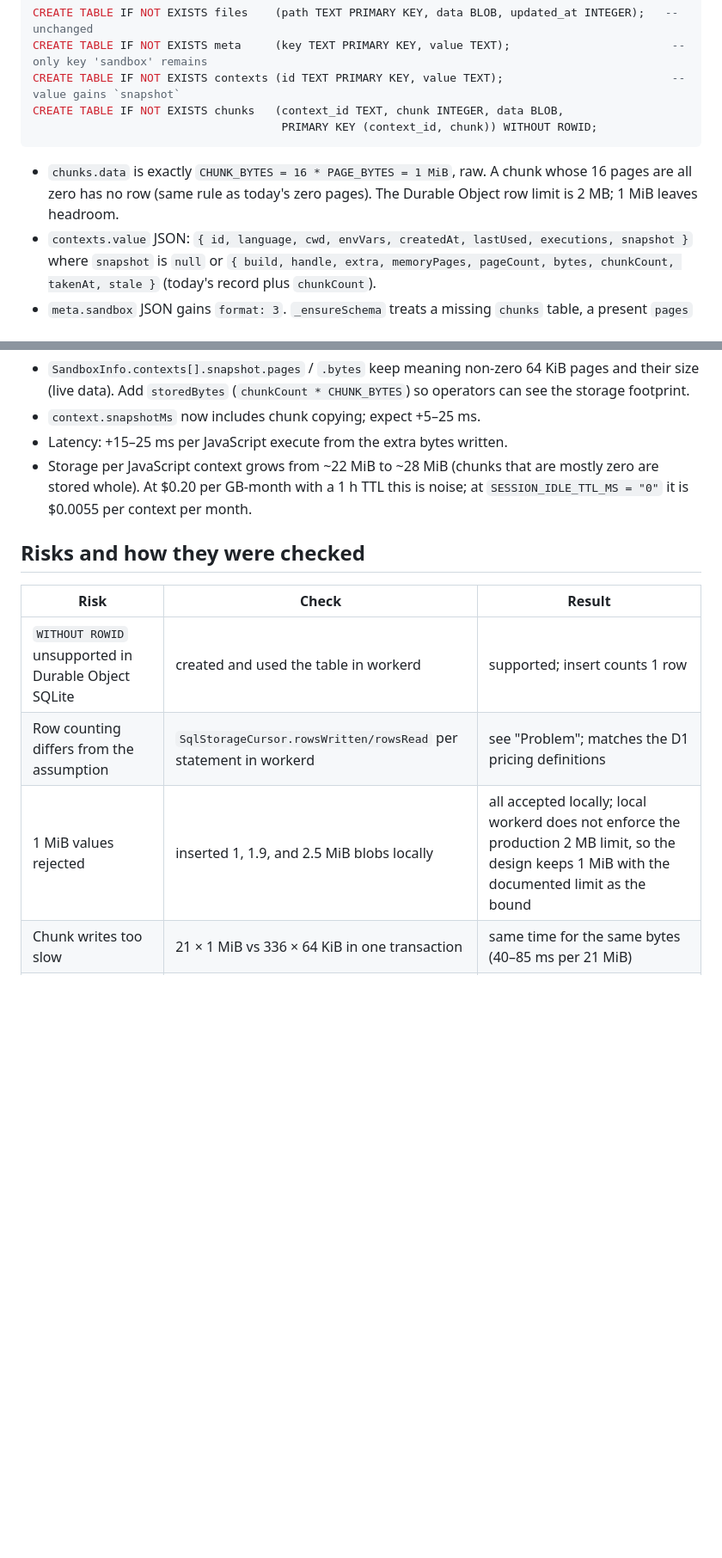
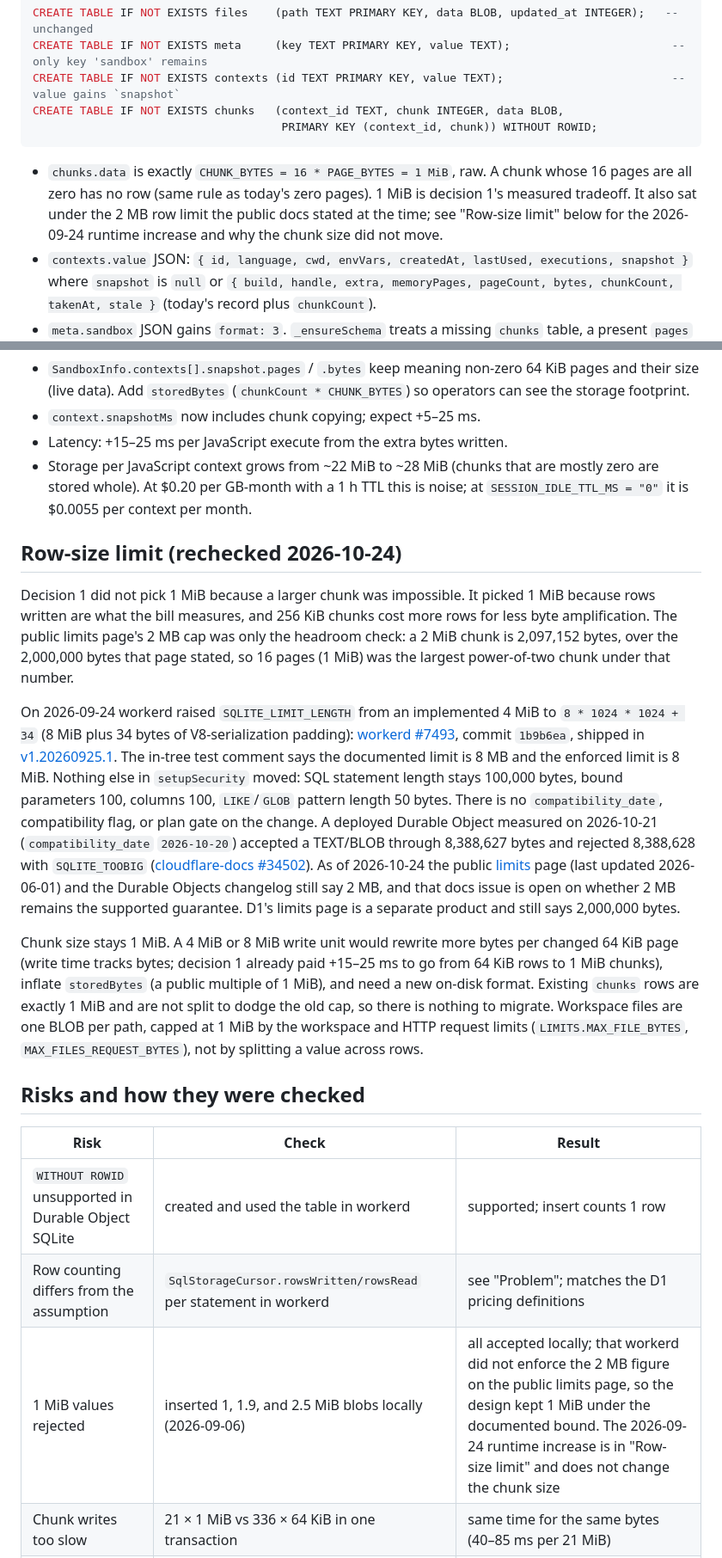
Before and after one commit to syumai/sandbox-workers, a Markdown page: docs/snapshot-cost-design.md, 2 parts joined by grey strips. Shown at 86% size. GitHub-like rendering; blank space fills up the shorter version.

Commit message:
docs: record why 1 MiB snapshot chunks stay after the SQLite row limit increase
workerd 1.20260925.1 raises SQLITE_LIMIT_LENGTH to 8 MiB plus 34 bytes.
Chunk size is a row-count versus bytes tradeoff, not a workaround for the
old 2 MB cap, so the storage format and file limits stay as they are.

Co-authored-by: syumai <syumai@users.noreply.github.com>

```diff
--- a/docs/snapshot-cost-design.md
+++ b/docs/snapshot-cost-design.md
@@ -89,7 +89,10 @@ CREATE TABLE IF NOT EXISTS chunks   (context_id TEXT, chunk INTEGER, data BLOB,
 
 - `chunks.data` is exactly `CHUNK_BYTES = 16 * PAGE_BYTES = 1 MiB`, raw. A
   chunk whose 16 pages are all zero has no row (same rule as today's zero
-  pages). The Durable Object row limit is 2 MB; 1 MiB leaves headroom.
+  pages). 1 MiB is decision 1's measured tradeoff. It also sat under the
+  2 MB row limit the public docs stated at the time; see "Row-size limit"
+  below for the 2026-09-24 runtime increase and why the chunk size did not
+  move.
 - `contexts.value` JSON: `{ id, language, cwd, envVars, createdAt, lastUsed,
   executions, snapshot }` where `snapshot` is `null` or
   `{ build, handle, extra, memoryPages, pageCount, bytes, chunkCount,
@@ -188,13 +191,51 @@ still disables expiry entirely.
   this is noise; at `SESSION_IDLE_TTL_MS = "0"` it is $0.0055 per context per
   month.
 
+## Row-size limit (rechecked 2026-10-24)
+
+Decision 1 did not pick 1 MiB because a larger chunk was impossible. It
+picked 1 MiB because rows written are what the bill measures, and 256 KiB
+chunks cost more rows for less byte amplification. The public limits page's
+2 MB cap was only the headroom check: a 2 MiB chunk is 2,097,152 bytes, over
+the 2,000,000 bytes that page stated, so 16 pages (1 MiB) was the largest
+power-of-two chunk under that number.
+
+On 2026-09-24 workerd raised `SQLITE_LIMIT_LENGTH` from an implemented 4 MiB
+to `8 * 1024 * 1024 + 34` (8 MiB plus 34 bytes of V8-serialization padding):
+[workerd #7493](https://github.com/cloudflare/workerd/pull/7493), commit
+`1b9b6ea`, shipped in
+[v1.20260925.1](https://github.com/cloudflare/workerd/releases/tag/v1.20260925.1).
+The in-tree test comment says the documented limit is 8 MB and the enforced
+limit is 8 MiB. Nothing else in `setupSecurity` moved: SQL statement length
+stays 100,000 bytes, bound parameters 100, columns 100, `LIKE`/`GLOB` pattern
+length 50 bytes. There is no `compatibility_date`, compatibility flag, or
+plan gate on the change. A deployed Durable Object measured on 2026-10-21
+(`compatibility_date` `2026-10-20`) accepted a TEXT/BLOB through 8,388,627
+bytes and rejected 8,388,628 with `SQLITE_TOOBIG`
+([cloudflare-docs #34502](https://github.com/cloudflare/cloudflare-docs/issues/34502)).
+As of 2026-10-24 the public
+[limits](https://developers.cloudflare.com/durable-objects/platform/limits/)
+page (last updated 2026-06-01) and the Durable Objects changelog still say
+2 MB, and that docs issue is open on whether 2 MB remains the supported
+guarantee. D1's limits page is a separate product and still says 2,000,000
+bytes.
+
+Chunk size stays 1 MiB. A 4 MiB or 8 MiB write unit would rewrite more bytes
+per changed 64 KiB page (write time tracks bytes; decision 1 already paid
++15–25 ms to go from 64 KiB rows to 1 MiB chunks), inflate `storedBytes`
+(a public multiple of 1 MiB), and need a new on-disk format. Existing
+`chunks` rows are exactly 1 MiB and are not split to dodge the old cap, so
+there is nothing to migrate. Workspace files are one BLOB per path, capped
+at 1 MiB by the workspace and HTTP request limits (`LIMITS.MAX_FILE_BYTES`,
+`MAX_FILES_REQUEST_BYTES`), not by splitting a value across rows.
+
 ## Risks and how they were checked
 
 | Risk | Check | Result |
 | --- | --- | --- |
 | `WITHOUT ROWID` unsupported in Durable Object SQLite | created and used the table in workerd | supported; insert counts 1 row |
 | Row counting differs from the assumption | `SqlStorageCursor.rowsWritten/rowsRead` per statement in workerd | see "Problem"; matches the D1 pricing definitions |
-| 1 MiB values rejected | inserted 1, 1.9, and 2.5 MiB blobs locally | all accepted locally; local workerd does not enforce the production 2 MB limit, so the design keeps 1 MiB with the documented limit as the bound |
+| 1 MiB values rejected | inserted 1, 1.9, and 2.5 MiB blobs locally (2026-09-06) | all accepted locally; that workerd did not enforce the 2 MB figure on the public limits page, so the design kept 1 MiB under the documented bound. The 2026-09-24 runtime increase is in "Row-size limit" and does not change the chunk size |
 | Chunk writes too slow | 21 × 1 MiB vs 336 × 64 KiB in one transaction | same time for the same bytes (40–85 ms per 21 MiB) |
 | Restore from chunks corrupts state | chunk store → unmodified restore → read a variable back, all three languages | passes |
 | Boot-image diff (rejected alternative) | hash two fresh boots | non-deterministic in all three languages |
```
